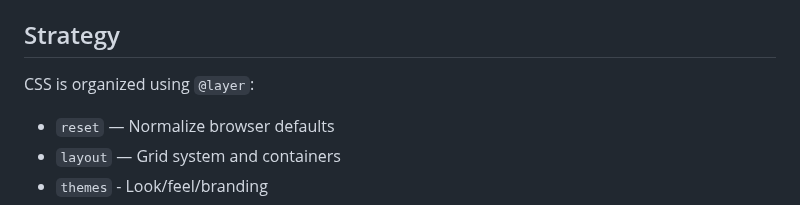
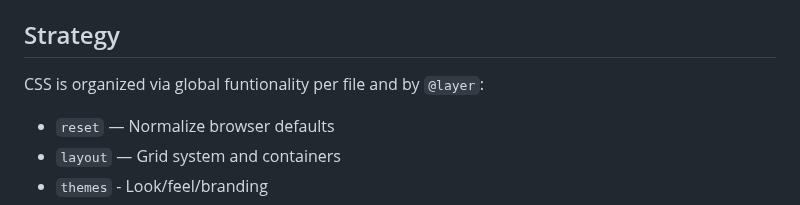
Before and after one commit to D7460N/DHCP, a Markdown page: assets/css/README.md, the part around the change. Rendered like a GitHub page.

Commit message:
Clarify CSS organization strategy in README

```diff
--- a/assets/css/README.md
+++ b/assets/css/README.md
@@ -7,7 +7,7 @@ no classes, no IDs, no `data-*`, no inline styles.
 
 ## Strategy
 
-CSS is organized using `@layer`:
+CSS is organized via global funtionality per file and by `@layer`:
 
 - `reset` — Normalize browser defaults
 - `layout` — Grid system and containers
```
